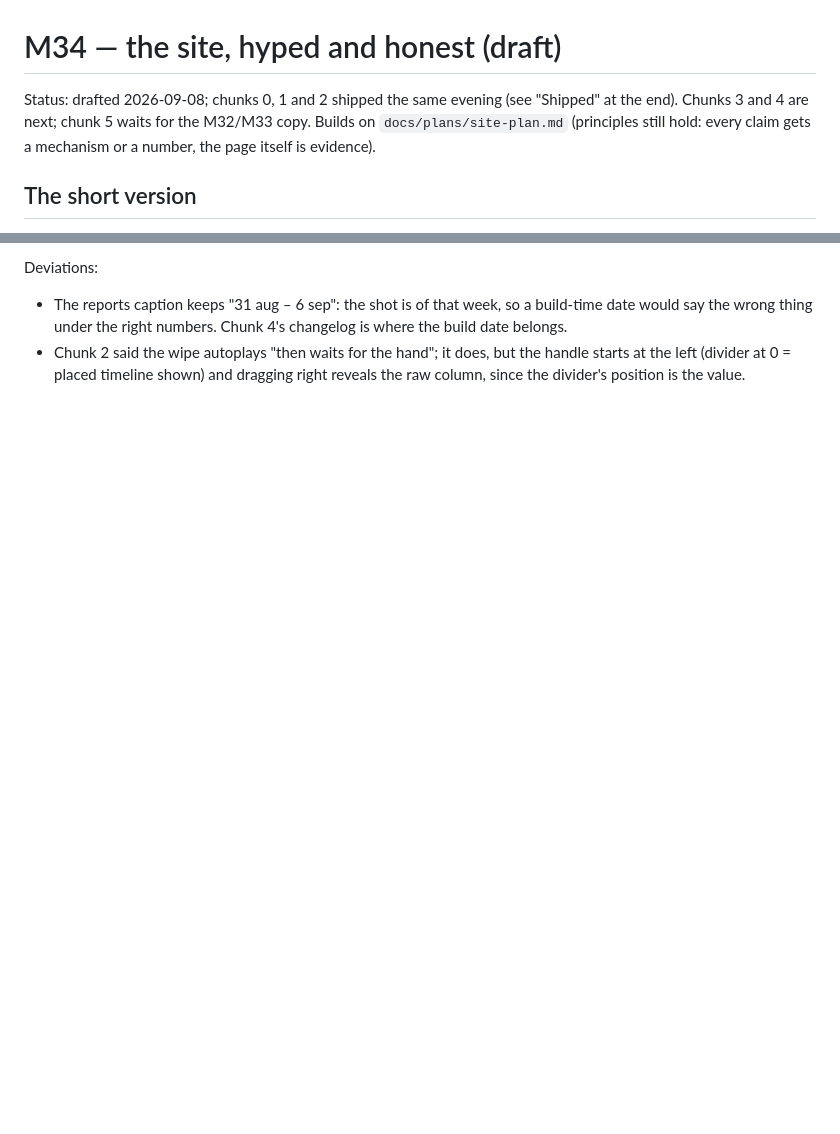
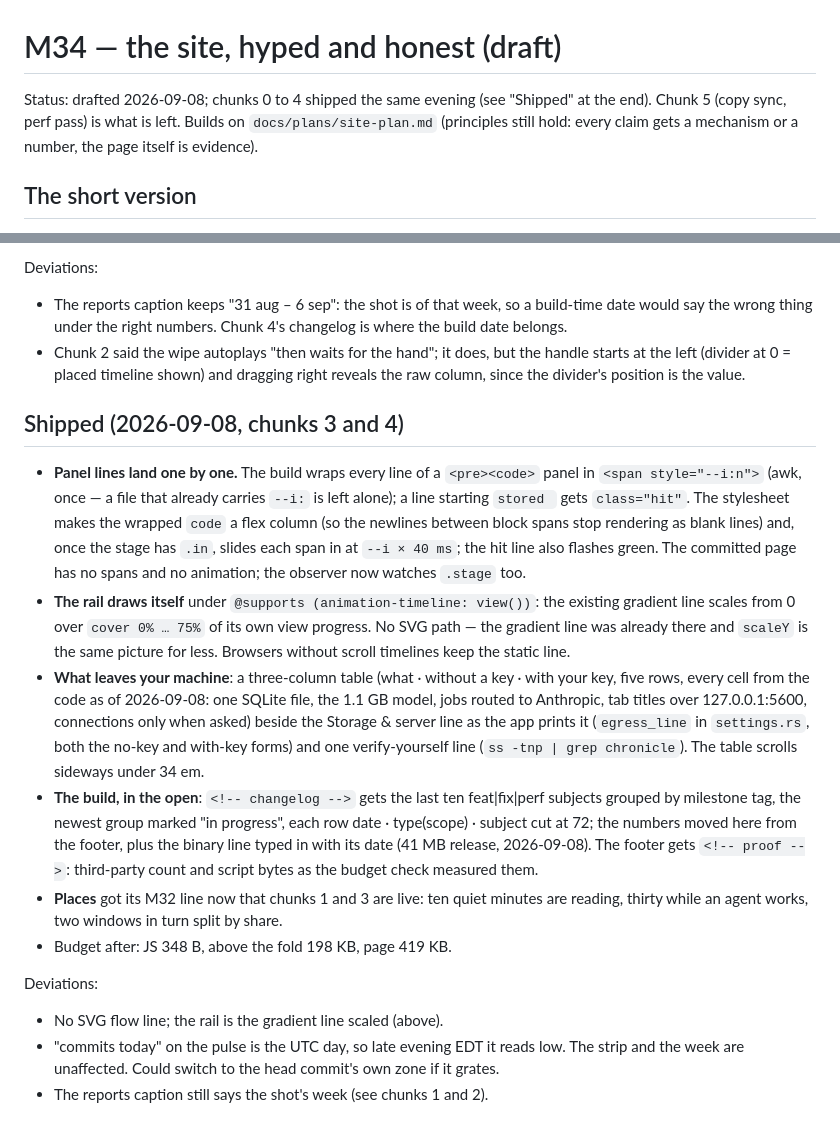
Before and after one commit to james-clarke/chronicle, a Markdown page: docs/plans/m34-site-plan.md, 2 parts joined by grey strips. Rendered like a GitHub page; blank space fills up the shorter version.

Commit message:
docs: m34 site plan — chunks 3 and 4 shipped section: span wrap and flex fix, rail draw, egress table and line, changelog and proof markers, deviations (no SVG path, UTC today)

```diff
--- a/docs/plans/m34-site-plan.md
+++ b/docs/plans/m34-site-plan.md
@@ -1,8 +1,7 @@
 # M34 — the site, hyped and honest (draft)
 
-Status: drafted 2026-09-08; chunks 0, 1 and 2 shipped the same evening
-(see "Shipped" at the end). Chunks 3 and 4 are next; chunk 5 waits for
-the M32/M33 copy. Builds on `docs/plans/site-plan.md`
+Status: drafted 2026-09-08; chunks 0 to 4 shipped the same evening (see
+"Shipped" at the end). Chunk 5 (copy sync, perf pass) is what is left. Builds on `docs/plans/site-plan.md`
 (principles still hold: every claim gets a mechanism or a number, the page
 itself is evidence).
 
@@ -300,3 +299,46 @@ Deviations:
   but the handle starts at the left (divider at 0 = placed timeline
   shown) and dragging right reveals the raw column, since the divider's
   position is the value.
+
+## Shipped (2026-09-08, chunks 3 and 4)
+
+- **Panel lines land one by one.** The build wraps every line of a
+  `<pre><code>` panel in `<span style="--i:n">` (awk, once — a file that
+  already carries `--i:` is left alone); a line starting `stored ` gets
+  `class="hit"`. The stylesheet makes the wrapped `code` a flex column
+  (so the newlines between block spans stop rendering as blank lines)
+  and, once the stage has `.in`, slides each span in at `--i × 40 ms`;
+  the hit line also flashes green. The committed page has no spans and
+  no animation; the observer now watches `.stage` too.
+- **The rail draws itself** under `@supports (animation-timeline:
+  view())`: the existing gradient line scales from 0 over `cover 0% …
+  75%` of its own view progress. No SVG path — the gradient line was
+  already there and `scaleY` is the same picture for less. Browsers
+  without scroll timelines keep the static line.
+- **What leaves your machine**: a three-column table (what · without a
+  key · with your key, five rows, every cell from the code as of
+  2026-09-08: one SQLite file, the 1.1 GB model, jobs routed to
+  Anthropic, tab titles over 127.0.0.1:5600, connections only when
+  asked) beside the Storage & server line as the app prints it
+  (`egress_line` in `settings.rs`, both the no-key and with-key forms)
+  and one verify-yourself line (`ss -tnp | grep chronicle`). The table
+  scrolls sideways under 34 em.
+- **The build, in the open**: `<!-- changelog -->` gets the last ten
+  feat|fix|perf subjects grouped by milestone tag, the newest group
+  marked "in progress", each row date · type(scope) · subject cut at 72;
+  the numbers moved here from the footer, plus the binary line typed in
+  with its date (41 MB release, 2026-09-08). The footer gets
+  `<!-- proof -->`: third-party count and script bytes as the budget
+  check measured them.
+- **Places** got its M32 line now that chunks 1 and 3 are live: ten quiet
+  minutes are reading, thirty while an agent works, two windows in turn
+  split by share.
+- Budget after: JS 348 B, above the fold 198 KB, page 419 KB.
+
+Deviations:
+
+- No SVG flow line; the rail is the gradient line scaled (above).
+- "commits today" on the pulse is the UTC day, so late evening EDT it
+  reads low. The strip and the week are unaffected. Could switch to the
+  head commit's own zone if it grates.
+- The reports caption still says the shot's week (see chunks 1 and 2).
```
